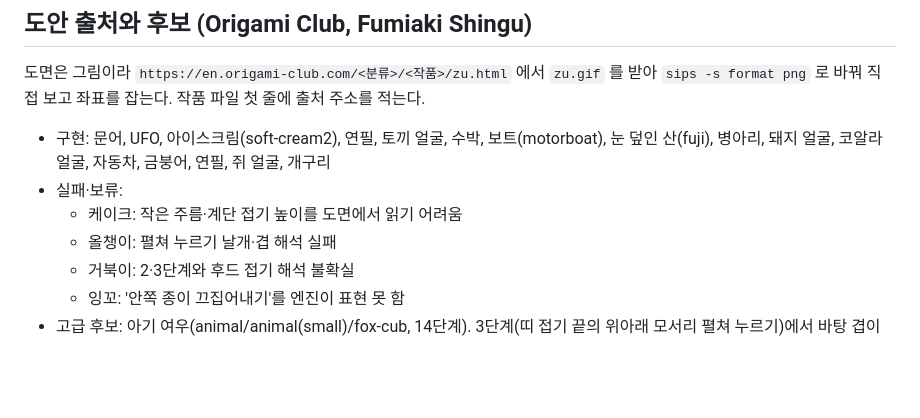
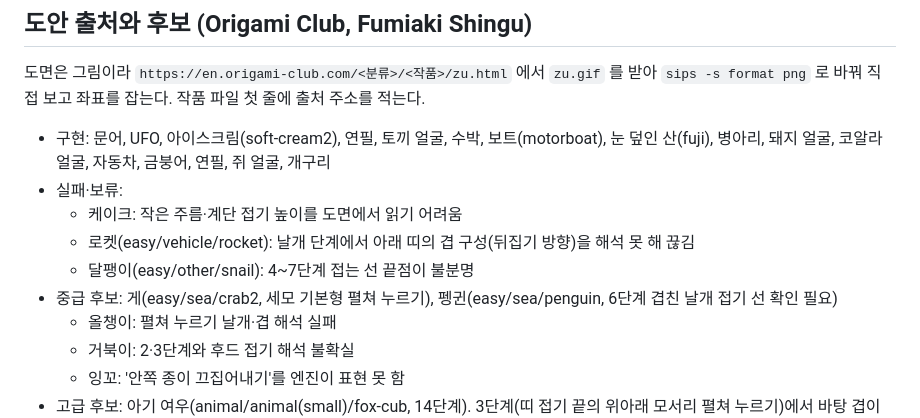
Before and after one commit to jinsyu/origami, a Markdown page: CLAUDE.md, the part around the change. Rendered like a GitHub page; blank space fills up the shorter version.

Commit message:
로켓·달팽이 보류, 게·펭귄 후보 기록
Co-Authored-By: Claude Opus 5.5 <noreply@anthropic.com>

```diff
--- a/CLAUDE.md
+++ b/CLAUDE.md
@@ -75,6 +75,9 @@ GitHub `jinsyu/origami` → Vercel 자동 배포 (main 푸시 = 배포). 빌드
 - 구현: 문어, UFO, 아이스크림(soft-cream2), 연필, 토끼 얼굴, 수박, 보트(motorboat), 눈 덮인 산(fuji), 병아리, 돼지 얼굴, 코알라 얼굴, 자동차, 금붕어, 연필, 쥐 얼굴, 개구리
 - 실패·보류:
   - 케이크: 작은 주름·계단 접기 높이를 도면에서 읽기 어려움
+  - 로켓(easy/vehicle/rocket): 날개 단계에서 아래 띠의 겹 구성(뒤집기 방향)을 해석 못 해 끊김
+  - 달팽이(easy/other/snail): 4~7단계 접는 선 끝점이 불분명
+- 중급 후보: 게(easy/sea/crab2, 세모 기본형 펼쳐 누르기), 펭귄(easy/sea/penguin, 6단계 겹친 날개 접기 선 확인 필요)
   - 올챙이: 펼쳐 누르기 날개·겹 해석 실패
   - 거북이: 2·3단계와 후드 접기 해석 불확실
   - 잉꼬: '안쪽 종이 끄집어내기'를 엔진이 표현 못 함
```
